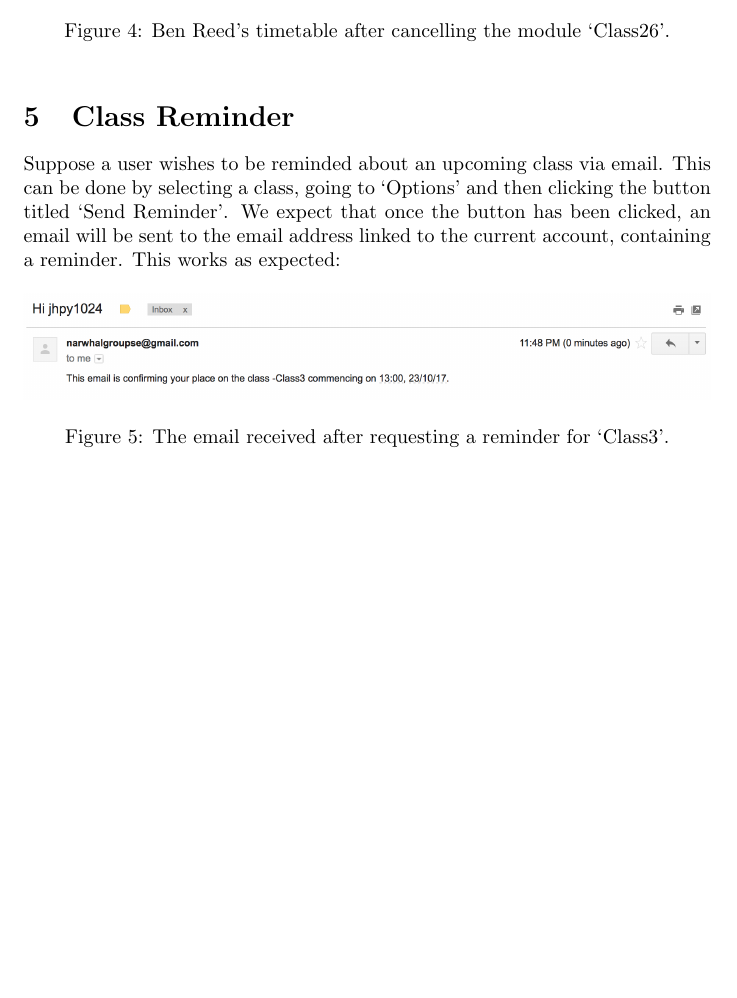
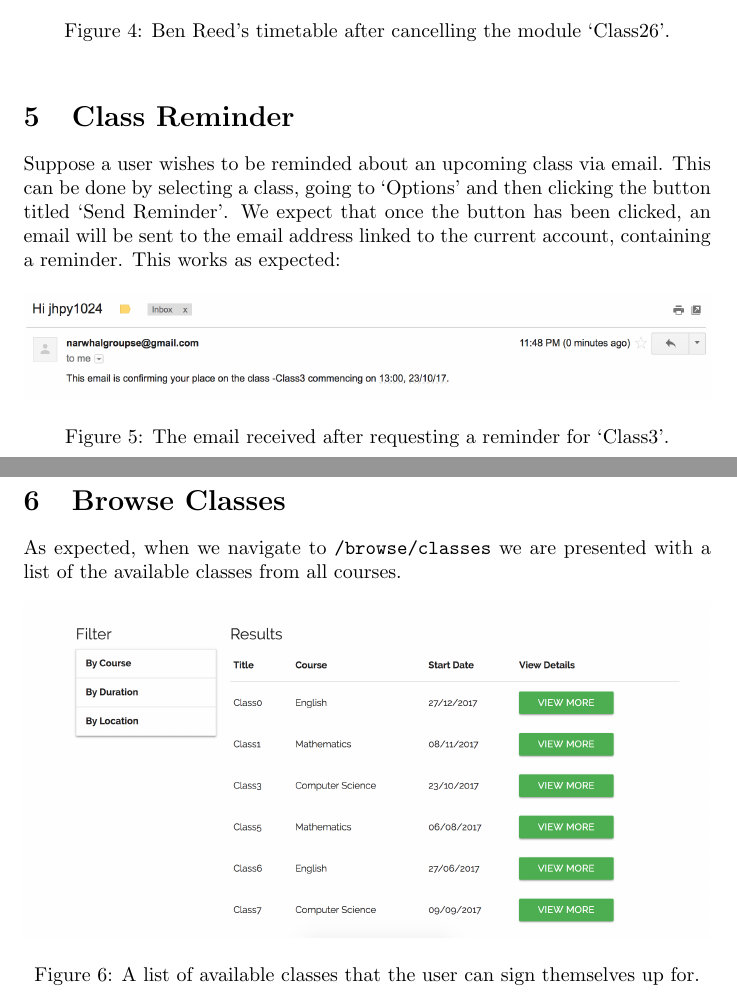
Before and after one commit to DutchGH/ProjectNarwhal, a LaTeX document (ui-testing/testing.tex): part of page 3 of 3 before the commit and two parts of pages 3 and 4 of 4 after it, the two joined at a grey line, cut so that both start at the same text, the shorter picture padded with empty space. Compiled offline with pdfLaTeX.

Commit message:
Browse classes test

```diff
--- a/ui-testing/testing.tex
+++ b/ui-testing/testing.tex
@@ -52,4 +52,8 @@ We expect that once the button has been clicked, an email will be sent to the em
 This works as expected:
 \screen{1}{email}{The email received after requesting a reminder for `Class3'.}
 
+\section{Browse Classes}
+As expected, when we navigate to \texttt{/browse/classes} we are presented with a list of the available classes from all courses.
+\screen{1}{classes}{A list of available classes that the user can sign themselves up for.}
+
 \end{document}
```
Also changed, not shown: ui-testing/classes.png (added).
